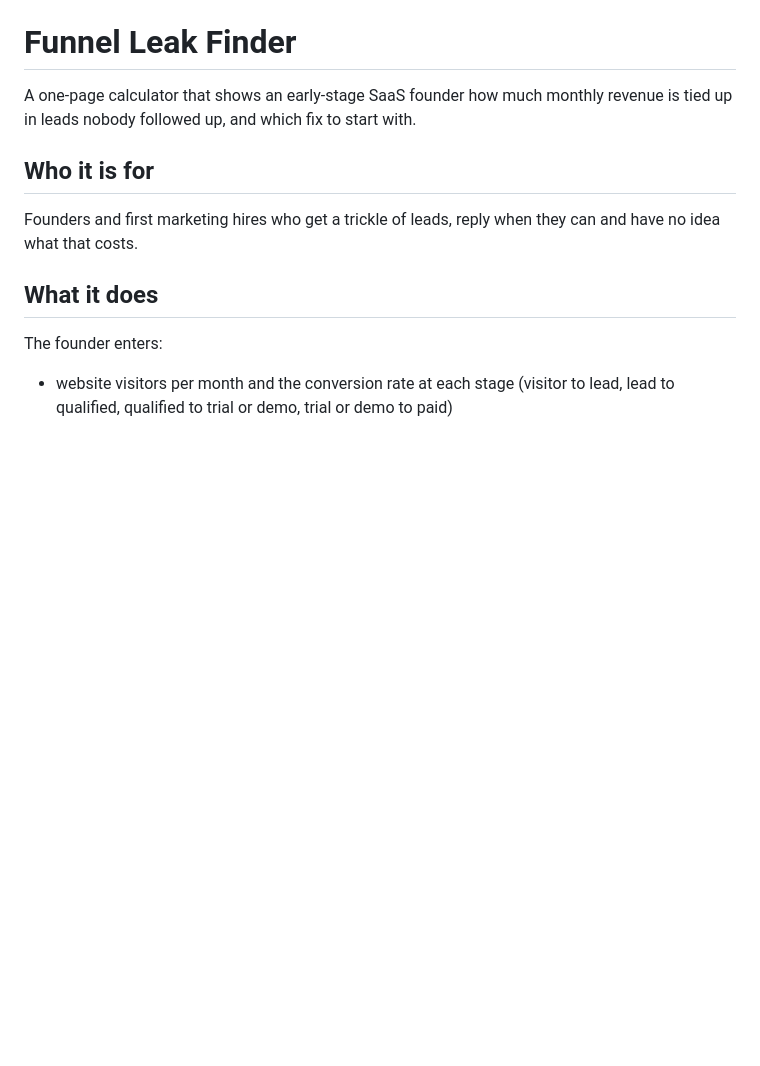
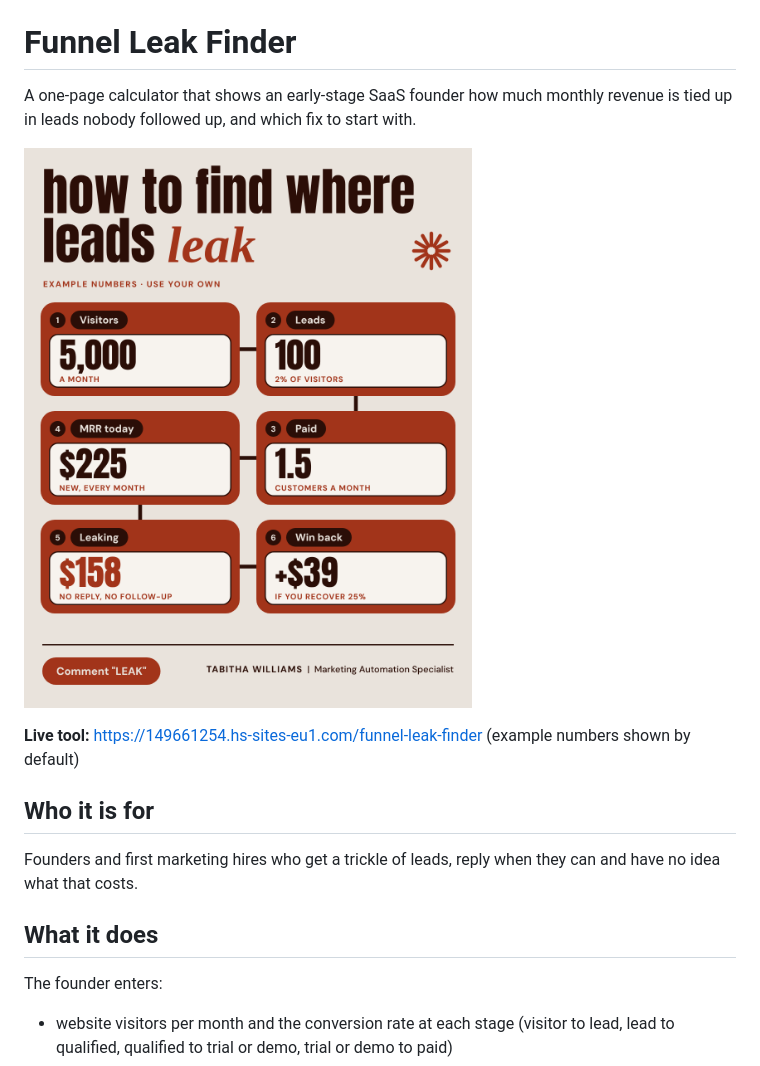
Before and after one commit to tabitha-marketing-automation/Automations, a Markdown page: funnel-leak-finder/README.md, the part around the change. Drawn GitHub-style; pictures changed too: funnel-leak-finder/screenshots/leak-finder-final-frame.png (added); blank space fills up the shorter version.

Commit message:
Publish Funnel Leak Finder live, add video, fix alert wording
Co-Authored-By: Claude Sonnet 5.5 <noreply@anthropic.com>
Claude-Session: https://claude.ai/code/session_01WoNmetibcY6s8WhYevju12

```diff
--- a/funnel-leak-finder/README.md
+++ b/funnel-leak-finder/README.md
@@ -1,6 +1,10 @@
 # Funnel Leak Finder
 
 A one-page calculator that shows an early-stage SaaS founder how much monthly revenue is tied up in leads nobody followed up, and which fix to start with.
+
+![Funnel Leak Finder, example numbers](screenshots/leak-finder-final-frame.png)
+
+**Live tool:** https://149661254.hs-sites-eu1.com/funnel-leak-finder (example numbers shown by default)
 
 ## Who it is for
 
```
Also changed, not shown: 8 other files.
